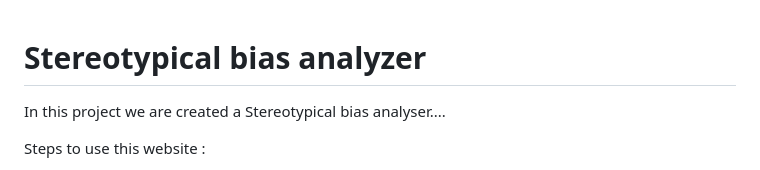
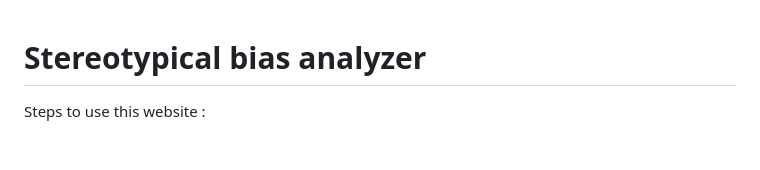
Before and after one commit to neha13rana/Stereotypical-Bias-Analyzer, a Markdown page: README.md, the part around the change. Drawn GitHub-style; blank space fills up the shorter version.

```diff
--- a/README.md
+++ b/README.md
@@ -1,5 +1,4 @@
 # Stereotypical bias analyzer
-In this project we are created a Stereotypical bias analyser....
 
 Steps to use this website :
 1) Pip install flask
```
